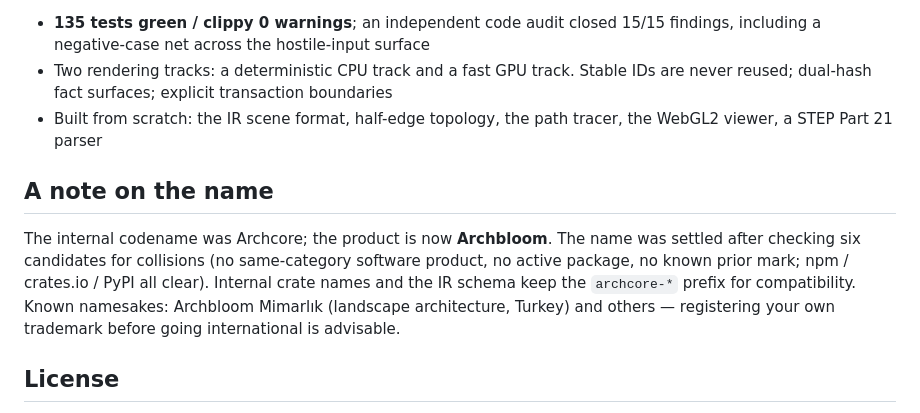
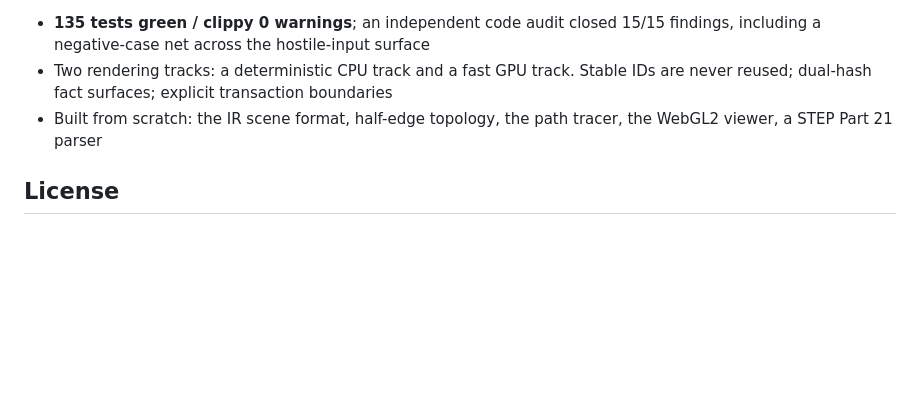
Before and after one commit to dc121380fesf/archbloom, a Markdown page: README.en.md, the part around the change. Rendered like a GitHub page; blank space fills up the shorter version.

Commit message:
README：移除命名备注章节（与远端 4b4457e 保持一致）

```diff
--- a/README.en.md
+++ b/README.en.md
@@ -90,14 +90,6 @@ reports it explicitly rather than failing silently.
 - Two rendering tracks: a deterministic CPU track and a fast GPU track. Stable IDs are never reused; dual-hash fact surfaces; explicit transaction boundaries
 - Built from scratch: the IR scene format, half-edge topology, the path tracer, the WebGL2 viewer, a STEP Part 21 parser
 
-## A note on the name
-
-The internal codename was Archcore; the product is now **Archbloom**. The name was settled after
-checking six candidates for collisions (no same-category software product, no active package, no
-known prior mark; npm / crates.io / PyPI all clear). Internal crate names and the IR schema keep the
-`archcore-*` prefix for compatibility. Known namesakes: Archbloom Mimarlık (landscape architecture,
-Turkey) and others — registering your own trademark before going international is advisable.
-
 ## License
 
 Dual-licensed under **MIT OR Apache-2.0** (see `LICENSE-MIT` and `LICENSE-APACHE`, pick either) —
```
Also changed, not shown: README.md (+0 -7 lines).
